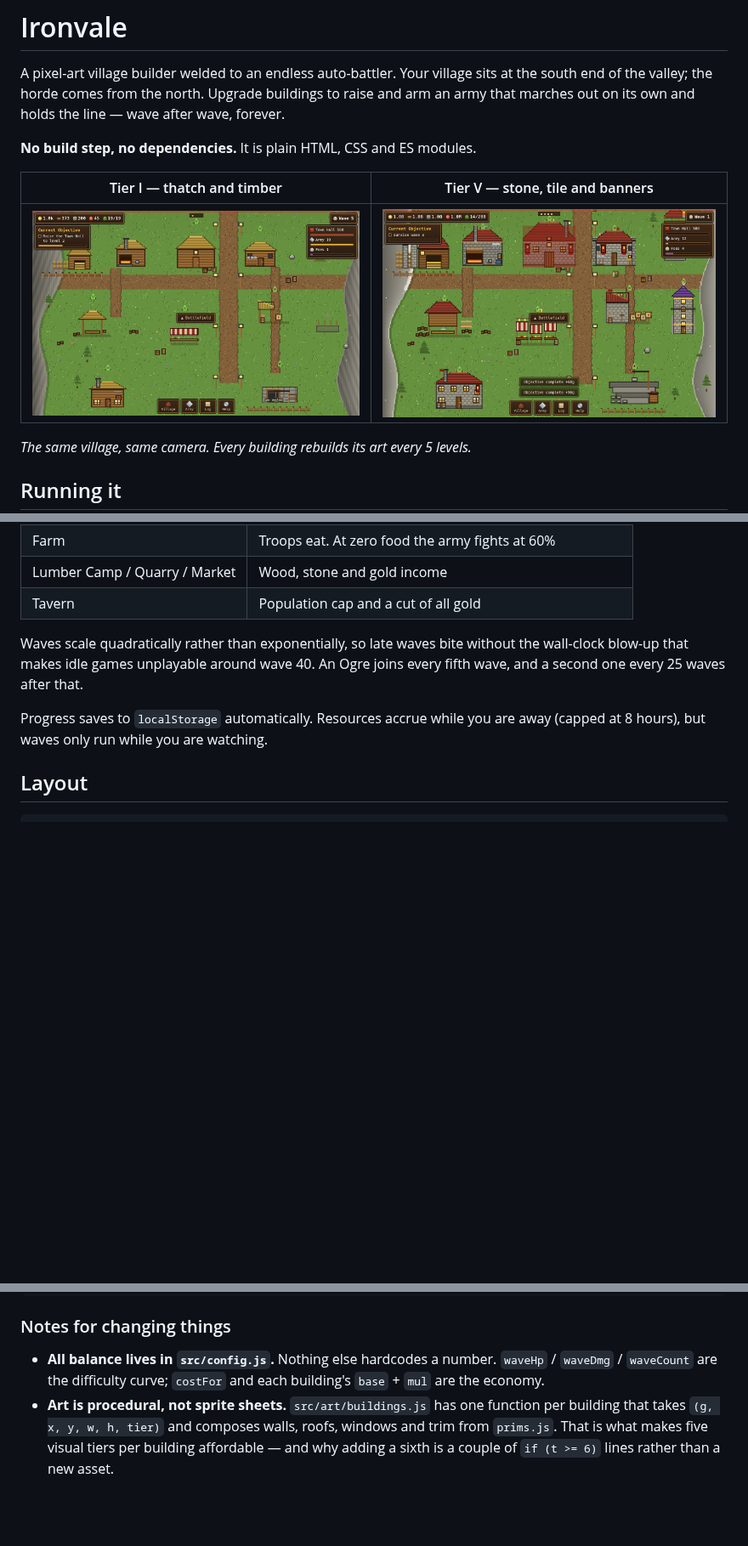
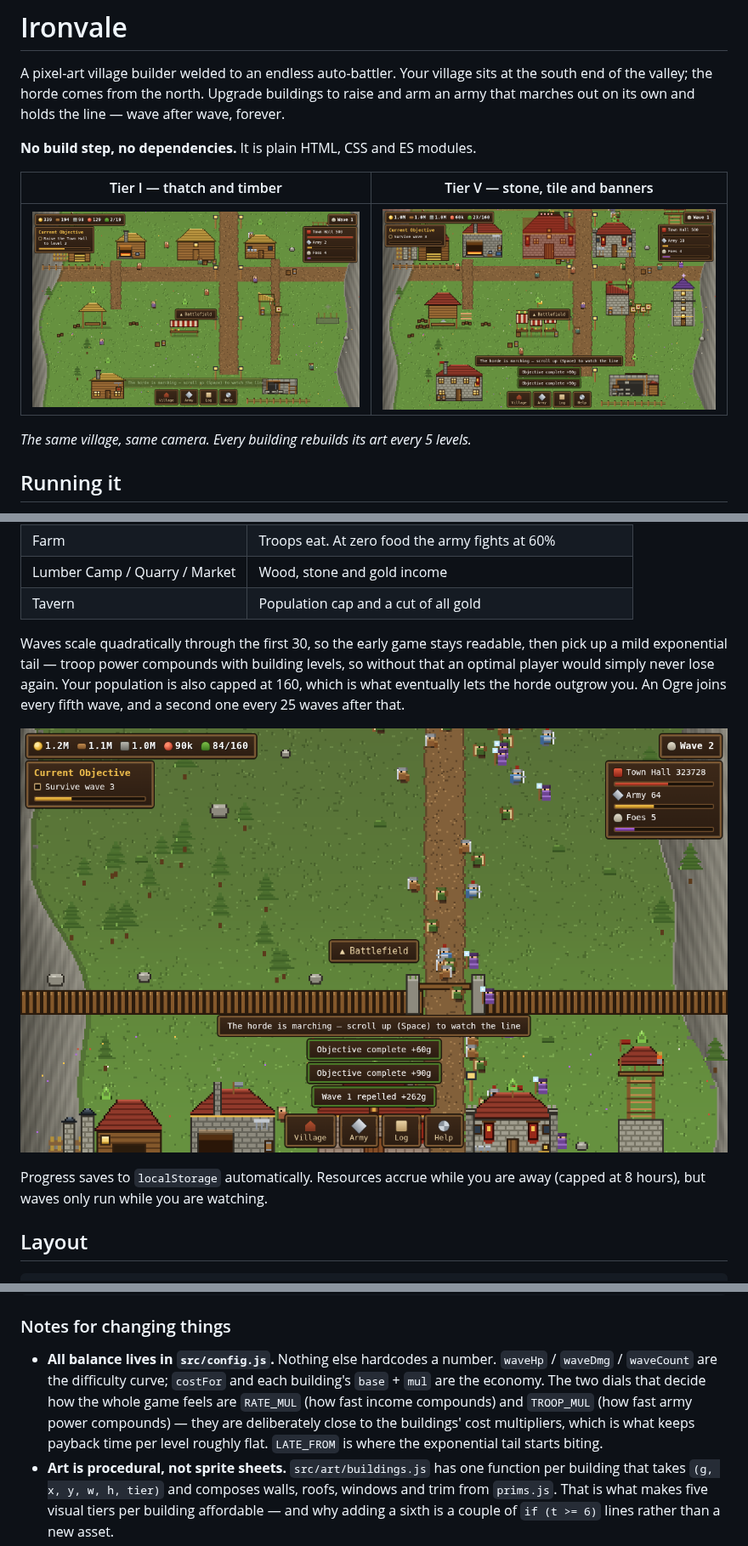
Before and after one commit to olliemackman-web/Top-game, a Markdown page: README.md, 3 parts joined by grey strips. Shown at 85% size. Rendered like a GitHub page; pictures changed too: docs/battle.png (added), docs/tier1.png, docs/tier5.png; blank space fills up the shorter version.

```diff
--- a/README.md
+++ b/README.md
@@ -57,9 +57,13 @@ line north of the wall. Your levers are which buildings you feed:
 | Lumber Camp / Quarry / Market | Wood, stone and gold income |
 | Tavern | Population cap and a cut of all gold |
 
-Waves scale quadratically rather than exponentially, so late waves bite without
-the wall-clock blow-up that makes idle games unplayable around wave 40. An Ogre
-joins every fifth wave, and a second one every 25 waves after that.
+Waves scale quadratically through the first 30, so the early game stays readable,
+then pick up a mild exponential tail — troop power compounds with building levels,
+so without that an optimal player would simply never lose again. Your population
+is also capped at 160, which is what eventually lets the horde outgrow you. An
+Ogre joins every fifth wave, and a second one every 25 waves after that.
+
+![the front line](docs/battle.png)
 
 Progress saves to `localStorage` automatically. Resources accrue while you are
 away (capped at 8 hours), but waves only run while you are watching.
@@ -90,7 +94,11 @@ src/
 
 - **All balance lives in `src/config.js`.** Nothing else hardcodes a number.
   `waveHp` / `waveDmg` / `waveCount` are the difficulty curve; `costFor` and each
-  building's `base` + `mul` are the economy.
+  building's `base` + `mul` are the economy. The two dials that decide how the
+  whole game feels are `RATE_MUL` (how fast income compounds) and `TROOP_MUL`
+  (how fast army power compounds) — they are deliberately close to the buildings'
+  cost multipliers, which is what keeps payback time per level roughly flat.
+  `LATE_FROM` is where the exponential tail starts biting.
 - **Art is procedural, not sprite sheets.** `src/art/buildings.js` has one
   function per building that takes `(g, x, y, w, h, tier)` and composes walls,
   roofs, windows and trim from `prims.js`. That is what makes five visual tiers
```
Also changed, not shown: other parts of README.md (+4 -1 lines), 5 other files.
